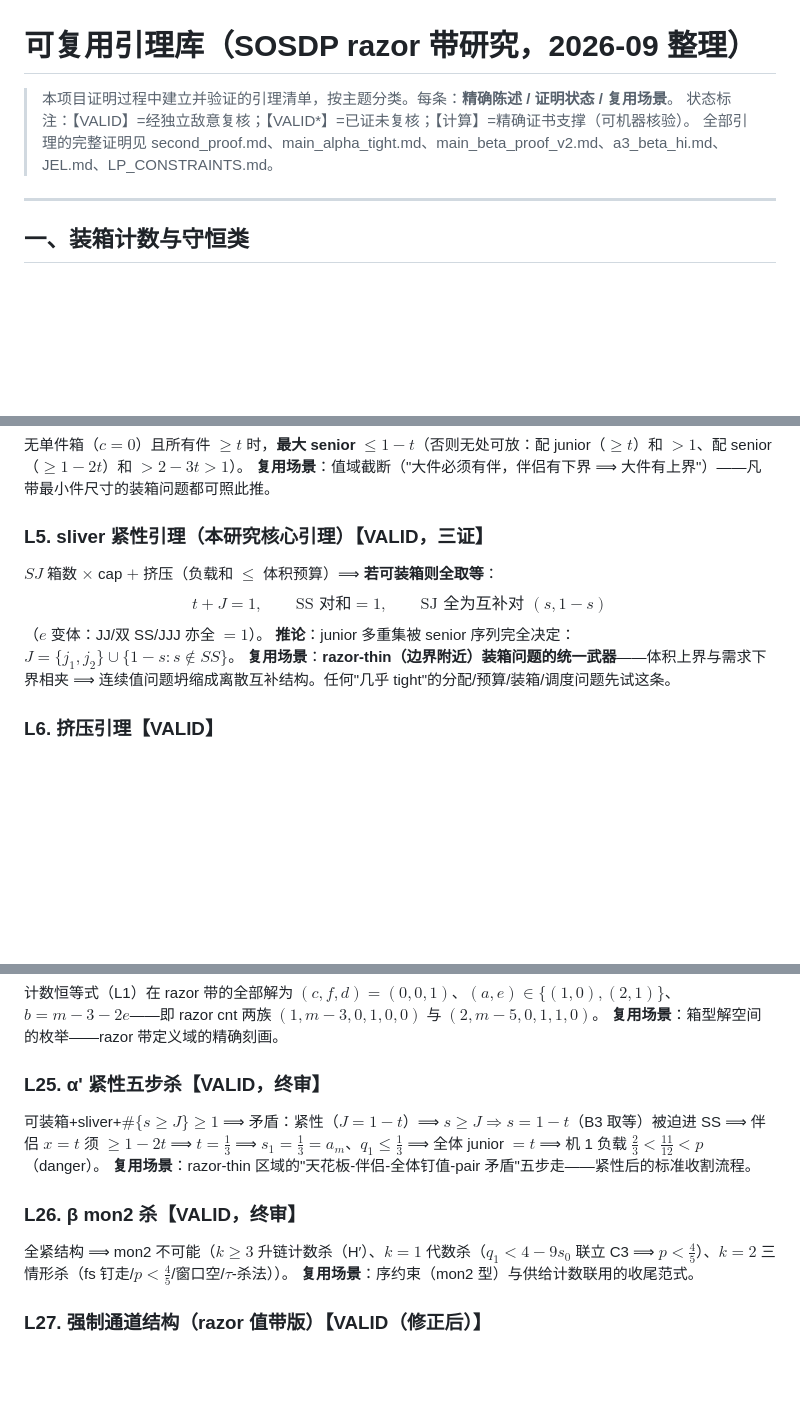
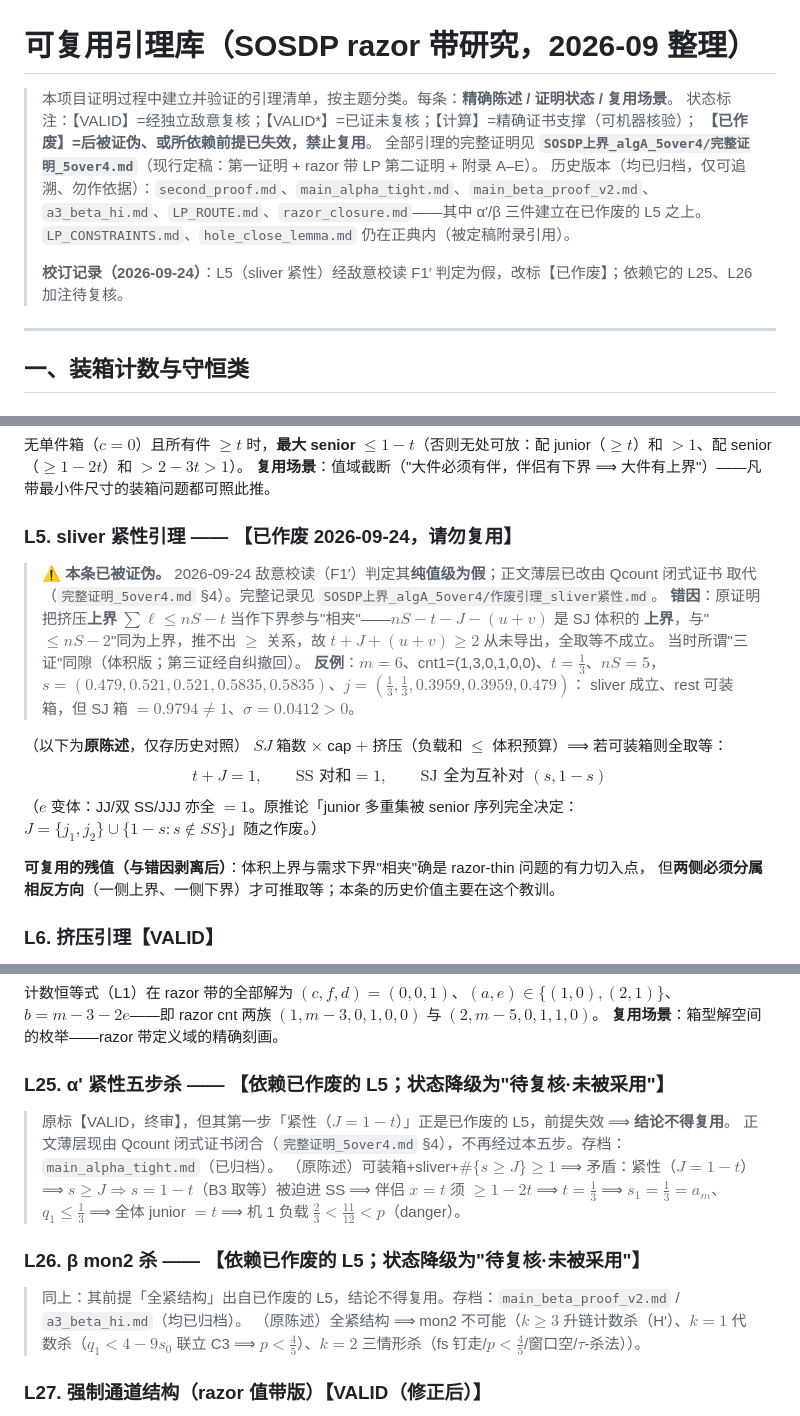
Before and after one commit to WU928-spec/math, a Markdown page: 半在线研究/方法库/可复用引理库_2026-09.md, 3 parts joined by grey strips. GitHub-like rendering; blank space fills up the shorter version.

Commit message:
方法库校订：sliver 紧性引理经 F1′ 证伪后改标【已作废】
- 引理库 L5 由「VALID，三证」改标【已作废】，附反例（m=6,t=1/3,SJ 箱 0.9794≠1,σ=0.0412>0）与错因（把挤压上界当下界用相夹）
- L25/L26（α' 五步杀 / β mon2 杀）前提失效，降级为「待复核·未被采用」
- 出处指针由 4 份已归档旧文档改为现行定稿 完整证明_5over4.md；「最推荐三件」重定为 L8/L31/L16
- 技巧复盘 B3 同条改标【反面教材】，析出「同向界不能相夹」「多证共享同隙不构成独立验证」两条教训；总纲与迁移清单同步修订

```diff
--- a/半在线研究/方法库/可复用引理库_2026-09.md
+++ b/半在线研究/方法库/可复用引理库_2026-09.md
@@ -1,8 +1,14 @@
 # 可复用引理库（SOSDP razor 带研究，2026-09 整理）
 
 > 本项目证明过程中建立并验证的引理清单，按主题分类。每条：**精确陈述 / 证明状态 / 复用场景**。
-> 状态标注：【VALID】=经独立敌意复核；【VALID*】=已证未复核；【计算】=精确证书支撑（可机器核验）。
-> 全部引理的完整证明见 second_proof.md、main_alpha_tight.md、main_beta_proof_v2.md、a3_beta_hi.md、JEL.md、LP_CONSTRAINTS.md。
+> 状态标注：【VALID】=经独立敌意复核；【VALID*】=已证未复核；【计算】=精确证书支撑（可机器核验）；
+> **【已作废】=后被证伪、或所依赖前提已失效，禁止复用**。
+> 全部引理的完整证明见 **`SOSDP上界_algA_5over4/完整证明_5over4.md`**（现行定稿：第一证明 + razor 带 LP 第二证明 + 附录 A–E）。
+> 历史版本（均已归档，仅可追溯、勿作依据）：`second_proof.md`、`main_alpha_tight.md`、`main_beta_proof_v2.md`、
+> `a3_beta_hi.md`、`LP_ROUTE.md`、`razor_closure.md`——其中 α'/β 三件建立在已作废的 L5 之上。
+> `LP_CONSTRAINTS.md`、`hole_close_lemma.md` 仍在正典内（被定稿附录引用）。
+>
+> **校订记录（2026-09-24）**：L5（sliver 紧性）经敌意校读 F1′ 判定为假，改标【已作废】；依赖它的 L25、L26 加注待复核。
 
 ---
 
@@ -26,12 +32,23 @@ $$a=d+e+f,\qquad d=1+c+f.$$
 无单件箱（$c=0$）且所有件 $\ge t$ 时，**最大 senior $\le 1-t$**（否则无处可放：配 junior（$\ge t$）和 $>1$、配 senior（$\ge1-2t$）和 $>2-3t>1$）。
 **复用场景**：值域截断（"大件必须有伴，伴侣有下界 ⟹ 大件有上界"）——凡带最小件尺寸的装箱问题都可照此推。
 
-### L5. sliver 紧性引理（本研究核心引理）【VALID，三证】
-$SJ$ 箱数 $\times$ cap $+$ 挤压（负载和 $\le$ 体积预算）⟹ **若可装箱则全取等**：
+### L5. sliver 紧性引理 —— **【已作废 2026-09-24，请勿复用】**
+> **⚠️ 本条已被证伪。** 2026-09-24 敌意校读（F1′）判定其**纯值级为假**；正文薄层已改由 Qcount 闭式证书
+> 取代（`完整证明_5over4.md` §4）。完整记录见 `SOSDP上界_algA_5over4/作废引理_sliver紧性.md`。
+> **错因**：原证明把挤压**上界** $\sum\ell\le nS-t$ 当作下界参与"相夹"——$nS-t-J-(u+v)$ 是 SJ 体积的
+> **上界**，与"$\le nS-2$"同为上界，推不出 $\ge$ 关系，故 $t+J+(u+v)\ge2$ 从未导出，全取等不成立。
+> 当时所谓"三证"同隙（体积版；第三证经自纠撤回）。
+> **反例**：$m=6$、cnt1=(1,3,0,1,0,0)、$t=\frac13$、$nS=5$，
+> $s=(0.479,0.521,0.521,0.5835,0.5835)$、$j=(\frac13,\frac13,0.3959,0.3959,0.479)$：
+> sliver 成立、rest 可装箱，但 SJ 箱 $=0.9794\ne1$、$\sigma=0.0412>0$。
+
+（以下为**原陈述**，仅存历史对照）
+$SJ$ 箱数 $\times$ cap $+$ 挤压（负载和 $\le$ 体积预算）⟹ 若可装箱则全取等：
 $$t+J=1,\qquad \text{SS 对和}=1,\qquad \text{SJ 全为互补对 }(s,1-s)$$
-（$e$ 变体：JJ/双 SS/JJJ 亦全 $=1$）。
-**推论**：junior 多重集被 senior 序列完全决定：$J=\{j_1,j_2\}\cup\{1-s:s\notin SS\}$。
-**复用场景**：**razor-thin（边界附近）装箱问题的统一武器**——体积上界与需求下界相夹 ⟹ 连续值问题坍缩成离散互补结构。任何"几乎 tight"的分配/预算/装箱/调度问题先试这条。
+（$e$ 变体：JJ/双 SS/JJJ 亦全 $=1$。原推论「junior 多重集被 senior 序列完全决定：$J=\{j_1,j_2\}\cup\{1-s:s\notin SS\}$」随之作废。）
+
+**可复用的残值（与错因剥离后）**：体积上界与需求下界"相夹"确是 razor-thin 问题的有力切入点，
+但**两侧必须分属相反方向**（一侧上界、一侧下界）才可推取等；本条的历史价值主要在这个教训。
 
 ### L6. 挤压引理【VALID】
 机器负载和 $\le$ 箱数 $-$ 最小件：$\sum\ell_i\le nS-t$（由 $\sum\ell=\sum s+\sum j$ 与 OPT 体积 $\sum s+\sum j+t\le nS$ 相减）。
@@ -122,13 +139,14 @@ $2(j_1-t)+6\,\text{danger}+4\,\text{pair}_0+2\,\text{pair}_1+(s_1-s_0)+3\sum_{i=
 计数恒等式（L1）在 razor 带的全部解为 $(c,f,d)=(0,0,1)$、$(a,e)\in\{(1,0),(2,1)\}$、$b=m-3-2e$——即 razor cnt 两族 $(1,m-3,0,1,0,0)$ 与 $(2,m-5,0,1,1,0)$。
 **复用场景**：箱型解空间的枚举——razor 带定义域的精确刻画。
 
-### L25. α' 紧性五步杀【VALID，终审】
-可装箱+sliver+$\#\{s\ge J\}\ge1$ ⟹ 矛盾：紧性（$J=1-t$）⟹ $s\ge J\Rightarrow s=1-t$（B3 取等）被迫进 SS ⟹ 伴侣 $x=t$ 须 $\ge1-2t$ ⟹ $t=\frac13$ ⟹ $s_1=\frac13=a_m$、$q_1\le\frac13$ ⟹ 全体 junior $=t$ ⟹ 机 1 负载 $\frac23<\frac{11}{12}<p$（danger）。
-**复用场景**：razor-thin 区域的"天花板-伴侣-全体钉值-pair 矛盾"五步走——紧性后的标准收割流程。
+### L25. α' 紧性五步杀 —— **【依赖已作废的 L5；状态降级为"待复核·未被采用"】**
+> 原标【VALID，终审】，但其第一步「紧性（$J=1-t$）」正是已作废的 L5，前提失效 ⟹ **结论不得复用**。
+> 正文薄层现由 Qcount 闭式证书闭合（`完整证明_5over4.md` §4），不再经过本五步。存档：`main_alpha_tight.md`（已归档）。
+（原陈述）可装箱+sliver+$\#\{s\ge J\}\ge1$ ⟹ 矛盾：紧性（$J=1-t$）⟹ $s\ge J\Rightarrow s=1-t$（B3 取等）被迫进 SS ⟹ 伴侣 $x=t$ 须 $\ge1-2t$ ⟹ $t=\frac13$ ⟹ $s_1=\frac13=a_m$、$q_1\le\frac13$ ⟹ 全体 junior $=t$ ⟹ 机 1 负载 $\frac23<\frac{11}{12}<p$（danger）。
 
-### L26. β mon2 杀【VALID，终审】
-全紧结构 ⟹ mon2 不可能（$k\ge3$ 升链计数杀（H′）、$k=1$ 代数杀（$q_1<4-9s_0$ 联立 C3 ⟹ $p<\frac45$）、$k=2$ 三情形杀（fs 钉走/$p<\frac45$/窗口空/$\tau$-杀法））。
-**复用场景**：序约束（mon2 型）与供给计数联用的收尾范式。
+### L26. β mon2 杀 —— **【依赖已作废的 L5；状态降级为"待复核·未被采用"】**
+> 同上：其前提「全紧结构」出自已作废的 L5，结论不得复用。存档：`main_beta_proof_v2.md` / `a3_beta_hi.md`（均已归档）。
+（原陈述）全紧结构 ⟹ mon2 不可能（$k\ge3$ 升链计数杀（H′）、$k=1$ 代数杀（$q_1<4-9s_0$ 联立 C3 ⟹ $p<\frac45$）、$k=2$ 三情形杀（fs 钉走/$p<\frac45$/窗口空/$\tau$-杀法））。
 
 ### L27. 强制通道结构（razor 值带版）【VALID（修正后）】
 razor 带 $2t/1-2t$ 阈值分割：大 junior（$>1-2t$）有 SJ/JJ 双通道（大 junior 与小 junior $<1$ 恒成立，甚至两大 junior 可互配）；小 senior（$<2t$）+ 小 junior（$\le1-2t$）和恒 $<1$（L13）。
```
Also changed, not shown: other parts of 半在线研究/方法库/可复用引理库_2026-09.md (+4 -3 lines), 半在线研究/方法库/复盘_可复用证明技巧_2026-09.md (+9 -7 lines).
